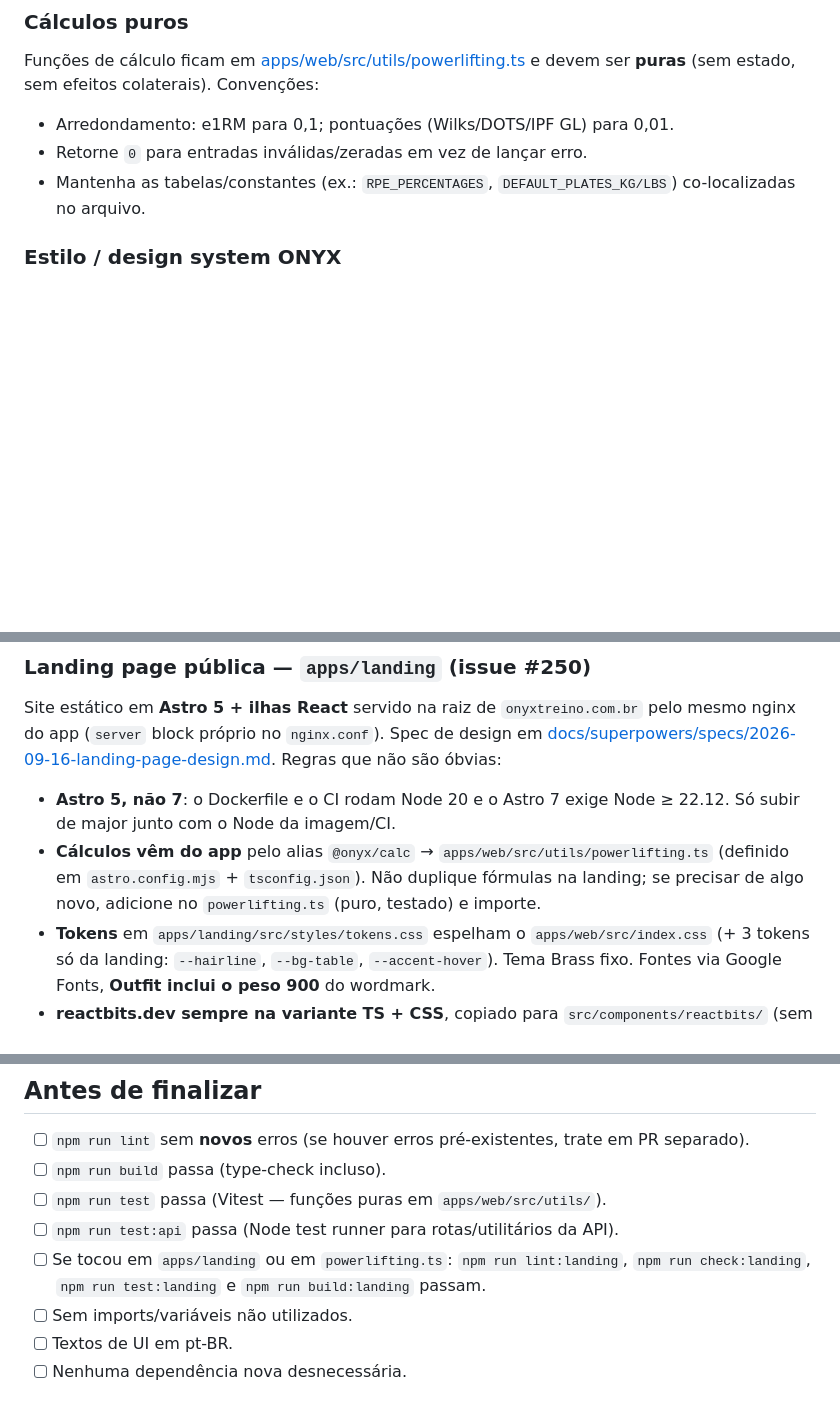
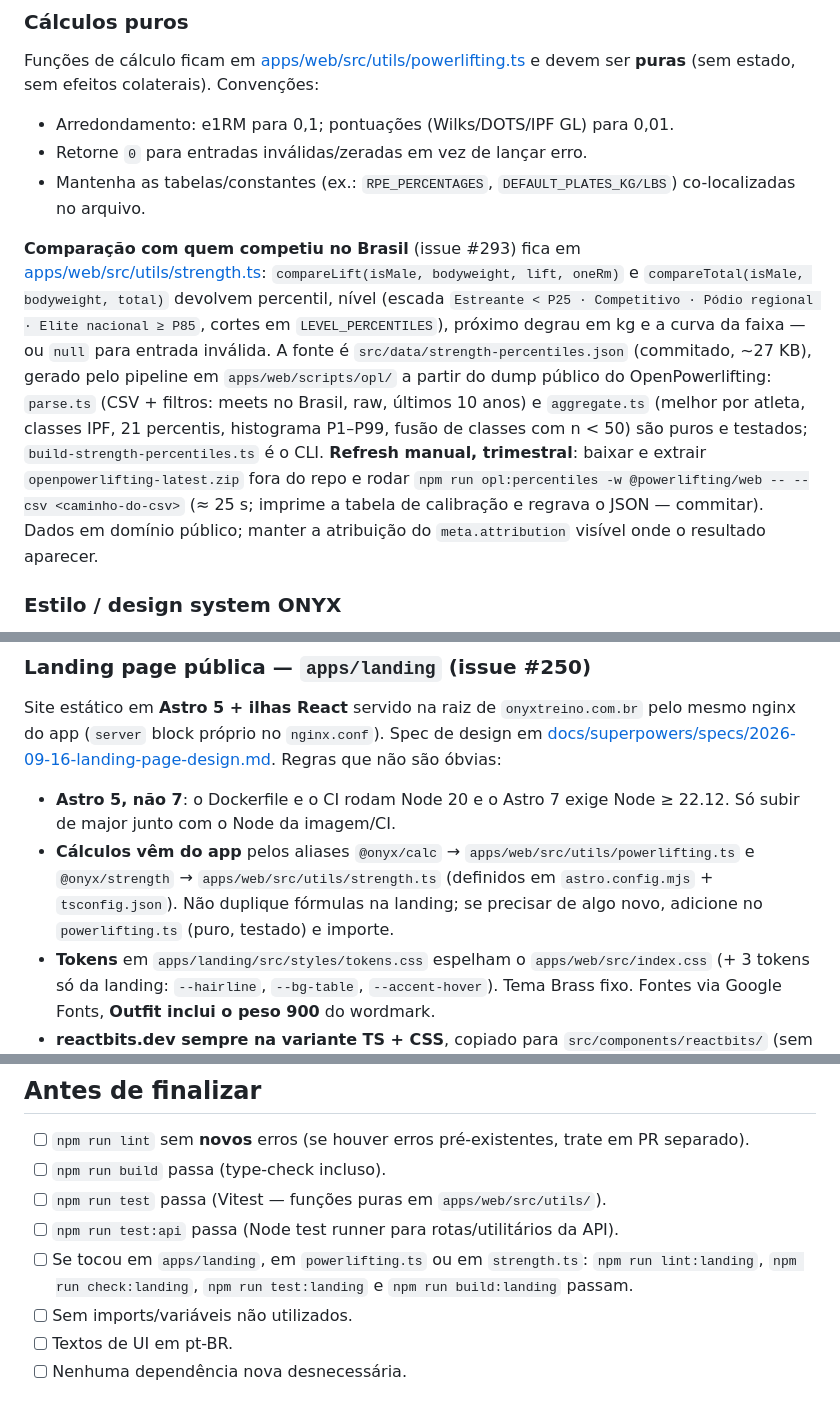
Before and after one commit to LeoCunhaLabz/powerlifting-app, a Markdown page: AGENTS.md, 3 parts joined by grey strips. GitHub-like rendering; blank space fills up the shorter version.

Commit message:
docs: strength.ts, pipeline do OpenPowerlifting e alias @onyx/strength
Co-Authored-By: Claude Opus 5 <noreply@anthropic.com>

```diff
--- a/AGENTS.md
+++ b/AGENTS.md
@@ -124,6 +124,8 @@ Funções de cálculo ficam em [apps/web/src/utils/powerlifting.ts](apps/web/src
 - Retorne `0` para entradas inválidas/zeradas em vez de lançar erro.
 - Mantenha as tabelas/constantes (ex.: `RPE_PERCENTAGES`, `DEFAULT_PLATES_KG/LBS`) co-localizadas no arquivo.
 
+**Comparação com quem competiu no Brasil** (issue #293) fica em [apps/web/src/utils/strength.ts](apps/web/src/utils/strength.ts): `compareLift(isMale, bodyweight, lift, oneRm)` e `compareTotal(isMale, bodyweight, total)` devolvem percentil, nível (escada `Estreante < P25 · Competitivo · Pódio regional · Elite nacional ≥ P85`, cortes em `LEVEL_PERCENTILES`), próximo degrau em kg e a curva da faixa — ou `null` para entrada inválida. A fonte é `src/data/strength-percentiles.json` (commitado, ~27 KB), gerado pelo pipeline em `apps/web/scripts/opl/` a partir do dump público do OpenPowerlifting: `parse.ts` (CSV + filtros: meets no Brasil, raw, últimos 10 anos) e `aggregate.ts` (melhor por atleta, classes IPF, 21 percentis, histograma P1–P99, fusão de classes com n < 50) são puros e testados; `build-strength-percentiles.ts` é o CLI. **Refresh manual, trimestral**: baixar e extrair `openpowerlifting-latest.zip` fora do repo e rodar `npm run opl:percentiles -w @powerlifting/web -- --csv <caminho-do-csv>` (≈ 25 s; imprime a tabela de calibração e regrava o JSON — commitar). Dados em domínio público; manter a atribuição do `meta.attribution` visível onde o resultado aparecer.
+
 ### Estilo / design system ONYX
 
 - **CSS puro** em [apps/web/src/index.css](apps/web/src/index.css). Não introduza Tailwind, CSS-in-JS libs ou outros frameworks.
@@ -139,7 +141,7 @@ Funções de cálculo ficam em [apps/web/src/utils/powerlifting.ts](apps/web/src
 Site estático em **Astro 5 + ilhas React** servido na raiz de `onyxtreino.com.br` pelo mesmo nginx do app (`server` block próprio no `nginx.conf`). Spec de design em [docs/superpowers/specs/2026-09-16-landing-page-design.md](docs/superpowers/specs/2026-09-16-landing-page-design.md). Regras que não são óbvias:
 
 - **Astro 5, não 7**: o Dockerfile e o CI rodam Node 20 e o Astro 7 exige Node ≥ 22.12. Só subir de major junto com o Node da imagem/CI.
-- **Cálculos vêm do app** pelo alias `@onyx/calc` → `apps/web/src/utils/powerlifting.ts` (definido em `astro.config.mjs` + `tsconfig.json`). Não duplique fórmulas na landing; se precisar de algo novo, adicione no `powerlifting.ts` (puro, testado) e importe.
+- **Cálculos vêm do app** pelos aliases `@onyx/calc` → `apps/web/src/utils/powerlifting.ts` e `@onyx/strength` → `apps/web/src/utils/strength.ts` (definidos em `astro.config.mjs` + `tsconfig.json`). Não duplique fórmulas na landing; se precisar de algo novo, adicione no `powerlifting.ts` (puro, testado) e importe.
 - **Tokens** em `apps/landing/src/styles/tokens.css` espelham o `apps/web/src/index.css` (+ 3 tokens só da landing: `--hairline`, `--bg-table`, `--accent-hover`). Tema Brass fixo. Fontes via Google Fonts, **Outfit inclui o peso 900** do wordmark.
 - **reactbits.dev sempre na variante TS + CSS**, copiado para `src/components/reactbits/` (sem pacote, sem Tailwind); ver o README da pasta com origem, licença e adaptações. **gsap/motion só hidratam em desktop sem `prefers-reduced-motion`** (`client:media="(min-width: 1024px) and (prefers-reduced-motion: no-preference)"`); mobile e crawler recebem o HTML estático do servidor. A calculadora DOTS do hero é `client:load` e já chega renderizada com valores calculados.
 - **URLs limpas sem barra final**: `build.format: 'file'` gera `/calculadoras/dots.html` e o nginx resolve com `try_files $uri $uri.html $uri/index.html`. Toda página declara `path` no `BaseLayout` (canonical, og:url, JSON-LD).
@@ -154,7 +156,7 @@ Site estático em **Astro 5 + ilhas React** servido na raiz de `onyxtreino.com.b
 - [ ] `npm run build` passa (type-check incluso).
 - [ ] `npm run test` passa (Vitest — funções puras em `apps/web/src/utils/`).
 - [ ] `npm run test:api` passa (Node test runner para rotas/utilitários da API).
-- [ ] Se tocou em `apps/landing` ou em `powerlifting.ts`: `npm run lint:landing`, `npm run check:landing`, `npm run test:landing` e `npm run build:landing` passam.
+- [ ] Se tocou em `apps/landing`, em `powerlifting.ts` ou em `strength.ts`: `npm run lint:landing`, `npm run check:landing`, `npm run test:landing` e `npm run build:landing` passam.
 - [ ] Sem imports/variáveis não utilizados.
 - [ ] Textos de UI em pt-BR.
 - [ ] Nenhuma dependência nova desnecessária.
```
Also changed, not shown: .github/copilot-instructions.md (+3 -3 lines).
